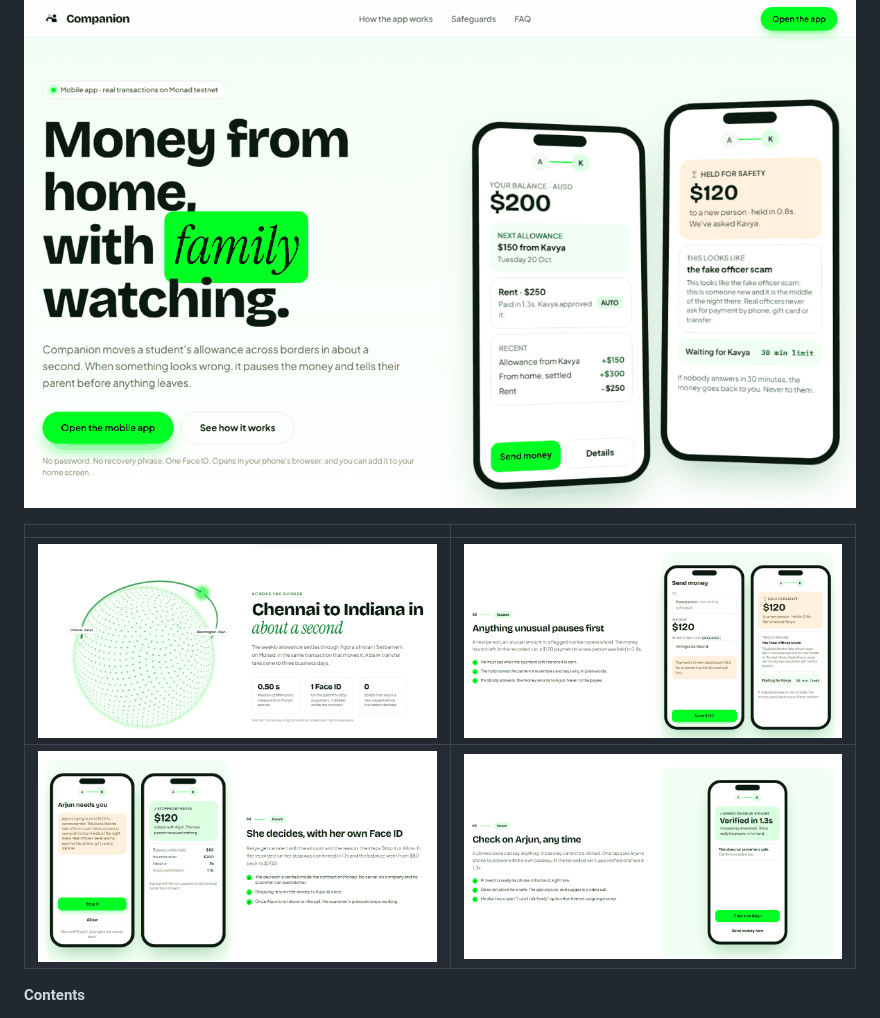
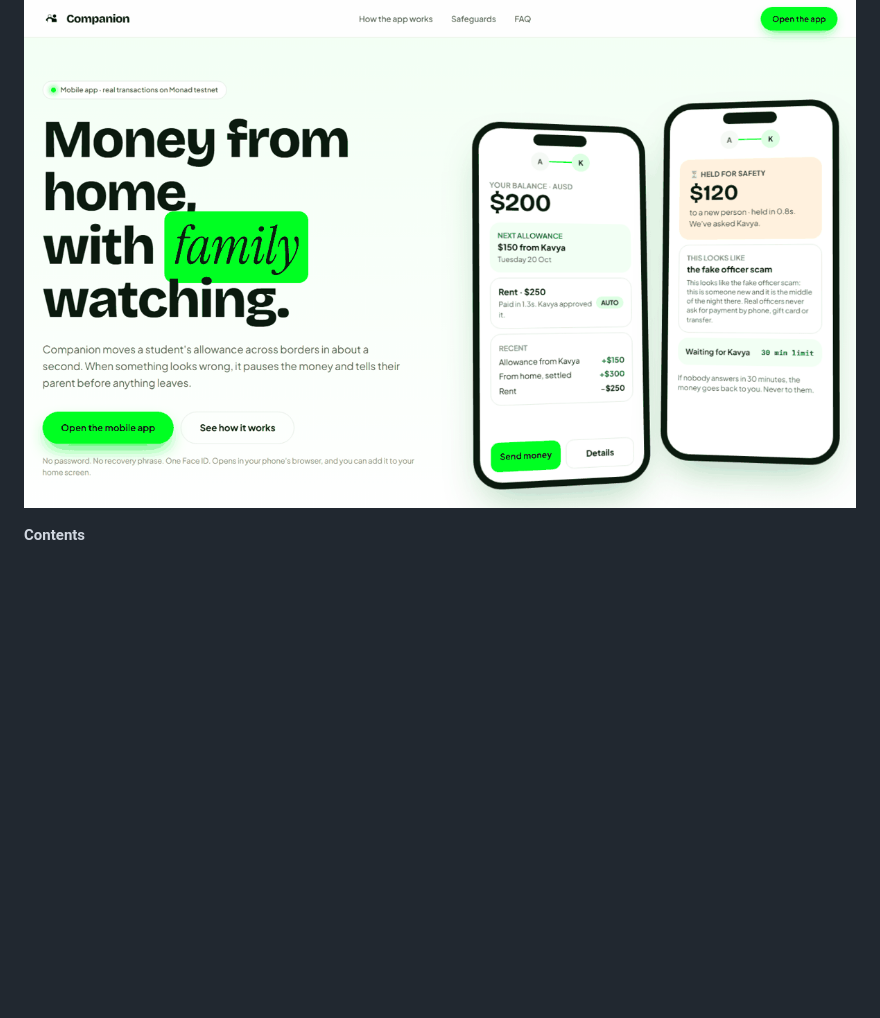
Before and after one commit to SamuelDharshi/Companion, a Markdown page: README.md, the part around the change. Drawn GitHub-style; blank space fills up the shorter version.

```diff
--- a/README.md
+++ b/README.md
@@ -45,11 +45,6 @@ Every number and name on the landing page comes from a real run on Monad testnet
 [`frontend/data/demo.json`](frontend/data/demo.json). The names Arjun and Kavya belong to that test family; the transactions are real.
 
 ![Companion landing page: "Money from home, with family watching", with the student's AUSD balance and a held payment](docs/images/landing-hero.png)
-
-| | |
-|---|---|
-| ![Chennai to Indiana in about a second: the 3D globe and the measured median confirmation](docs/images/landing-globe.png) | ![Anything unusual pauses first: a $120 payment to a new person, held in 0.8 s](docs/images/landing-held.png) |
-| ![She decides, with her own Face ID: the parent's alert and the stopped payment](docs/images/landing-guardian.png) | ![Check on Arjun: his passkey answered, verified onchain in 1.3 s](docs/images/landing-check.png) |
 
 **Contents**
 
```
